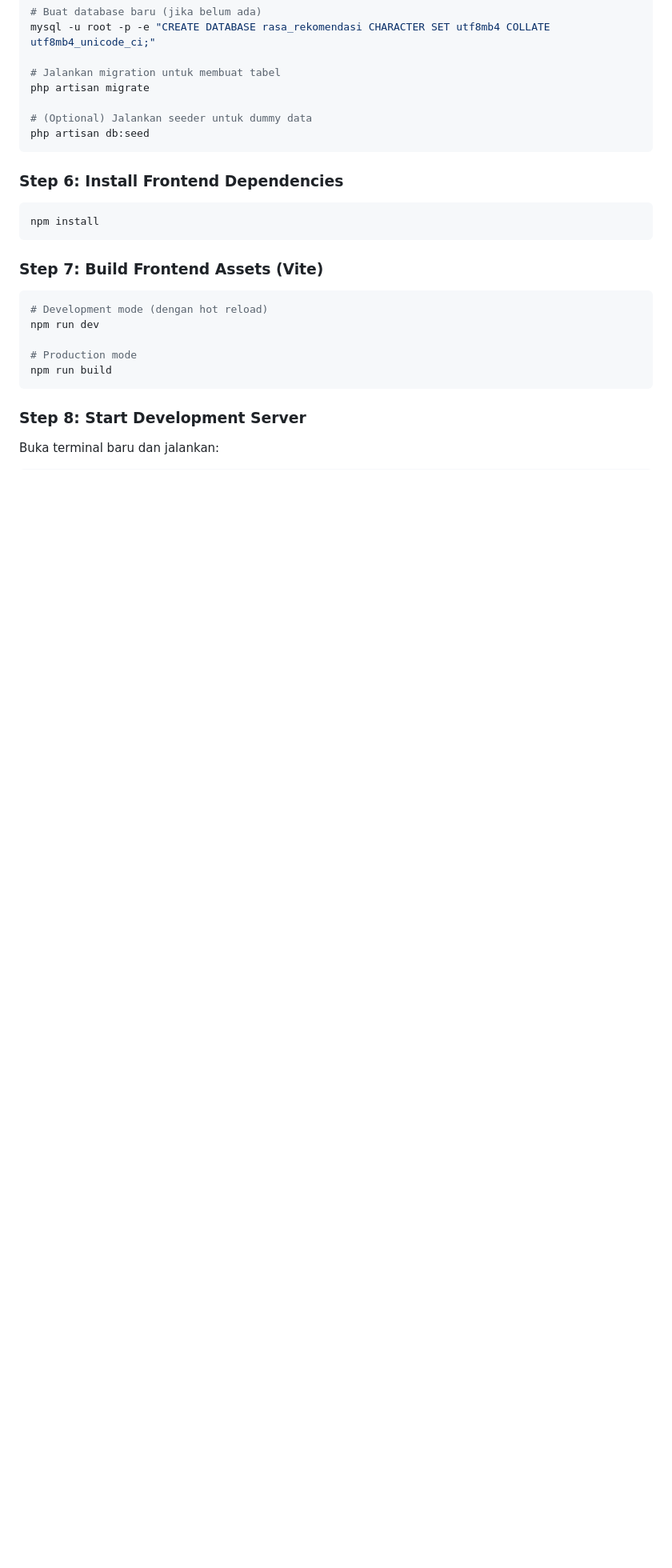
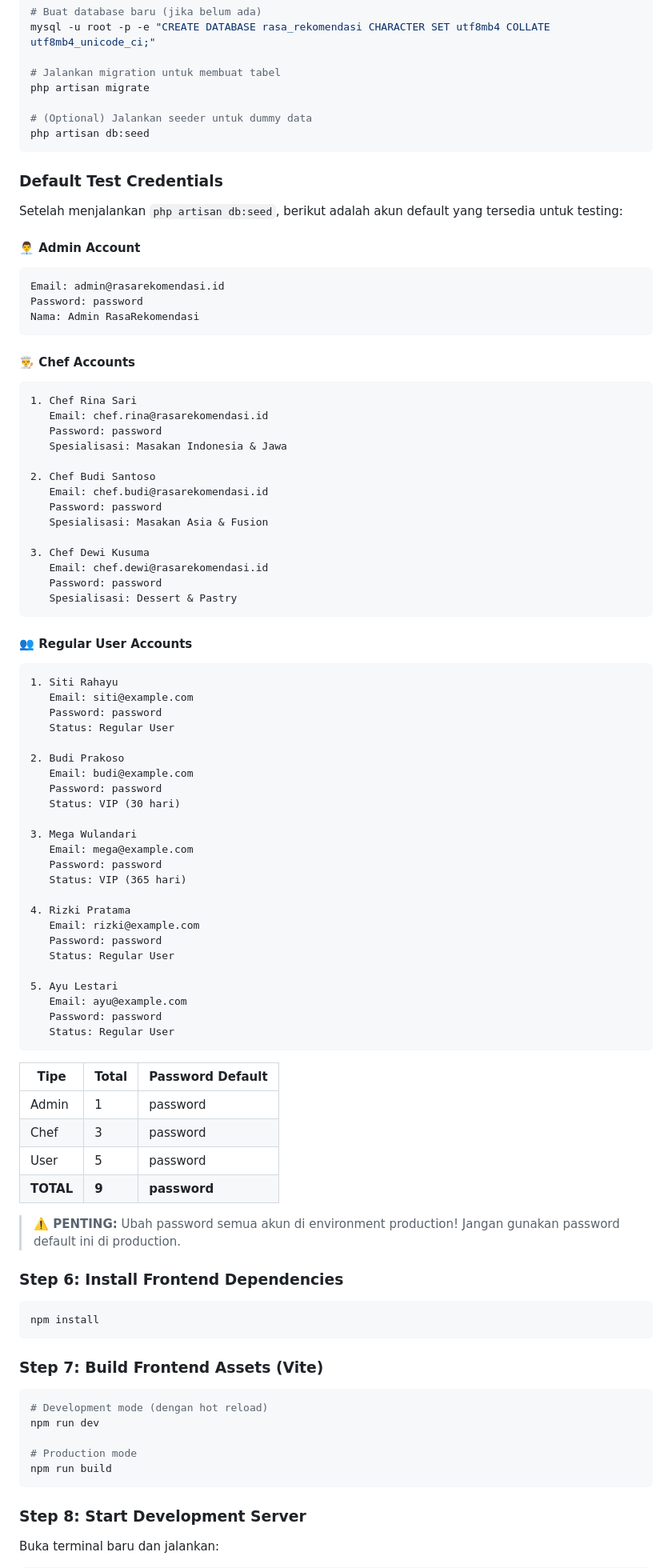
Before and after one commit to Fauziian/RasaRekomendasi, a Markdown page: README.md, the part around the change. Shown at 80% size. Drawn GitHub-style; blank space fills up the shorter version.

Commit message:
docs: update default test credentials with complete email list

````diff
--- a/README.md
+++ b/README.md
@@ -479,6 +479,72 @@ php artisan migrate
 php artisan db:seed
 ```
 
+### Default Test Credentials
+
+Setelah menjalankan `php artisan db:seed`, berikut adalah akun default yang tersedia untuk testing:
+
+#### **👨‍💼 Admin Account**
+```
+Email: admin@rasarekomendasi.id
+Password: password
+Nama: Admin RasaRekomendasi
+```
+
+#### **👨‍🍳 Chef Accounts**
+```
+1. Chef Rina Sari
+   Email: chef.rina@rasarekomendasi.id
+   Password: password
+   Spesialisasi: Masakan Indonesia & Jawa
+
+2. Chef Budi Santoso
+   Email: chef.budi@rasarekomendasi.id
+   Password: password
+   Spesialisasi: Masakan Asia & Fusion
+
+3. Chef Dewi Kusuma
+   Email: chef.dewi@rasarekomendasi.id
+   Password: password
+   Spesialisasi: Dessert & Pastry
+```
+
+#### **👥 Regular User Accounts**
+```
+1. Siti Rahayu
+   Email: siti@example.com
+   Password: password
+   Status: Regular User
+
+2. Budi Prakoso
+   Email: budi@example.com
+   Password: password
+   Status: VIP (30 hari)
+
+3. Mega Wulandari
+   Email: mega@example.com
+   Password: password
+   Status: VIP (365 hari)
+
+4. Rizki Pratama
+   Email: rizki@example.com
+   Password: password
+   Status: Regular User
+
+5. Ayu Lestari
+   Email: ayu@example.com
+   Password: password
+   Status: Regular User
+```
+
+| Tipe | Total | Password Default |
+|------|-------|------------------|
+| Admin | 1 | password |
+| Chef | 3 | password |
+| User | 5 | password |
+| **TOTAL** | **9** | **password** |
+
+> **⚠️ PENTING:** Ubah password semua akun di environment production! Jangan gunakan password default ini di production.
+
 ### Step 6: Install Frontend Dependencies
 
 ```bash
````
